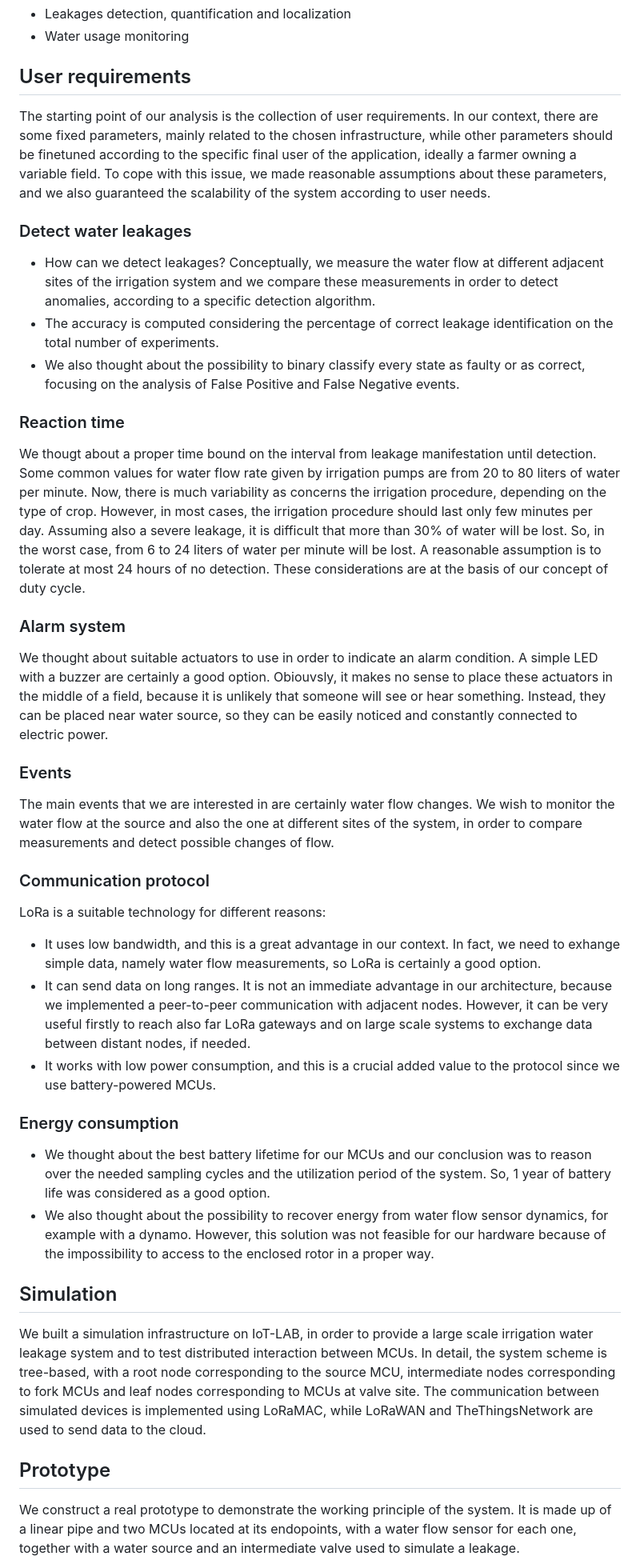
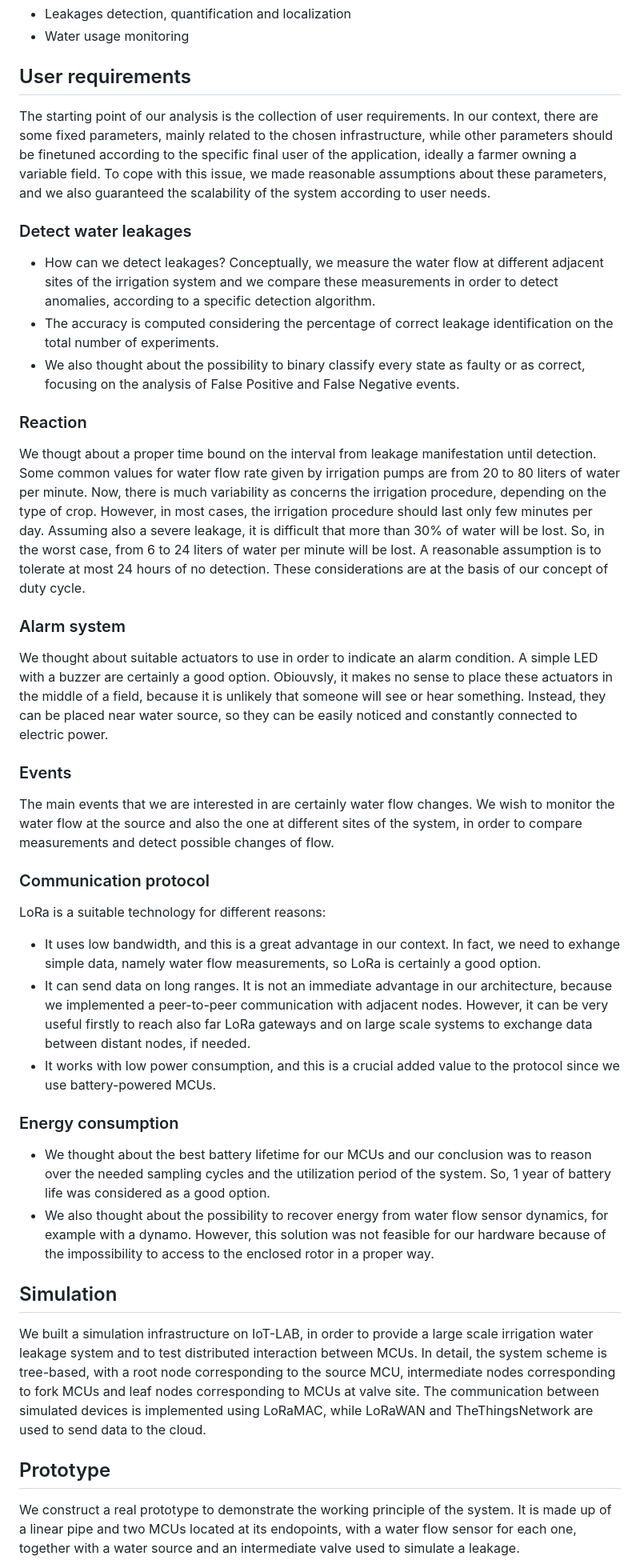
Before and after one commit to simonescaccia/IoTProject, a Markdown page: Concept.md, the part around the change. Shown at 80% size. GitHub-like rendering.

```diff
--- a/Concept.md
+++ b/Concept.md
@@ -17,37 +17,47 @@ Our system allows to do the following tasks:
 * Water usage monitoring
 
 ## User requirements
+
 The starting point of our analysis is the collection of user requirements. In our context, there are some fixed parameters, mainly related to the chosen infrastructure, while other parameters should be finetuned according to the specific final user of the application, ideally a farmer owning a variable field. To cope with this issue, we made reasonable assumptions about these parameters, and we also guaranteed the scalability of the system according to user needs.
 
 ### Detect water leakages
+
 * How can we detect leakages? Conceptually, we measure the water flow at different adjacent sites of the irrigation system and we compare these measurements in order to detect anomalies, according to a specific detection algorithm.
 * The accuracy is computed considering the percentage of correct leakage identification on the total number of experiments.
 * We also thought about the possibility to binary classify every state as faulty or as correct, focusing on the analysis of False Positive and False Negative events.
 
-### Reaction time
+### Reaction
+
 We thougt about a proper time bound on the interval from leakage manifestation until detection. Some common values for water flow rate given by irrigation pumps are from 20 to 80 liters of water per minute. Now, there is much variability as concerns the irrigation procedure, depending on the type of crop. However, in most cases, the irrigation procedure should last only few minutes per day. Assuming also a severe leakage, it is difficult that more than 30% of water will be lost. So, in the worst case, from 6 to 24 liters of water per minute will be lost. A reasonable assumption is to tolerate at most 24 hours of no detection. These considerations are at the basis of our concept of duty cycle.
 
 ### Alarm system
+
 We thought about suitable actuators to use in order to indicate an alarm condition. A simple LED with a buzzer are certainly a good option.
 Obiouvsly, it makes no sense to place these actuators in the middle of a field, because it is unlikely that someone will see or hear something. Instead, they can be placed near water source, so they can be easily noticed and constantly connected to electric power.
 
 ### Events
+
 The main events that we are interested in are certainly water flow changes. We wish to monitor the water flow at the source and also the one at different sites of the system, in order to compare measurements and detect possible changes of flow.
 
 ### Communication protocol
+
 LoRa is a suitable technology for different reasons:
+
 * It uses low bandwidth, and this is a great advantage in our context. In fact, we need to exhange simple data, namely water flow measurements, so LoRa is certainly a good option.
 * It can send data on long ranges. It is not an immediate advantage in our architecture, because we implemented a peer-to-peer communication with adjacent nodes. However, it can be very useful firstly to reach also far LoRa gateways and on large scale systems to exchange data between distant nodes, if needed.
 * It works with low power consumption, and this is a crucial added value to the protocol since we use battery-powered MCUs.
 
 ### Energy consumption
+
 * We thought about the best battery lifetime for our MCUs and our conclusion was to reason over the needed sampling cycles and the utilization period of the system. So, 1 year of battery life was considered as a good option.
 * We also thought about the possibility to recover energy from water flow sensor dynamics, for example with a dynamo. However, this solution was not feasible for our hardware because of the impossibility to access to the enclosed rotor in a proper way.
 
 ## Simulation
+
 We built a simulation infrastructure on IoT-LAB, in order to provide a large scale irrigation water leakage system and to test distributed interaction between MCUs. In detail, the system scheme is tree-based, with a root node corresponding to the source MCU, intermediate nodes corresponding to fork MCUs and leaf nodes corresponding to MCUs at valve site. The communication between simulated devices is implemented using LoRaMAC, while LoRaWAN and TheThingsNetwork are used to send data to the cloud.
 
 ## Prototype
+
 We construct a real prototype to demonstrate the working principle of the system. It is made up of a linear pipe and two MCUs located at its endopoints, with a water flow sensor for each one, together with a water source and an intermediate valve used to simulate a leakage.
 
 Unfortunately, we found some problems working with LoRa with our chosen ESP32, even if it should be officially supported by RIOT. So, in order to overcome this issue, we decided to switch to WiFi technology only for demonstating purposes. The idea is that when LoRa issue will be hopefully solved soon our project can be adapted with minor changes. Even if we will not obiouvsly have the same performance of LoRa, the procedure of evaluation is identical.
```
Also changed, not shown: Presentation_30_Jun.md (+3 -3 lines), images/Simulation-Page-1.drawio.png, images/Simulation-Page-2.drawio.png, images/Simulation-Page-3.drawio.png, 1 other file.
